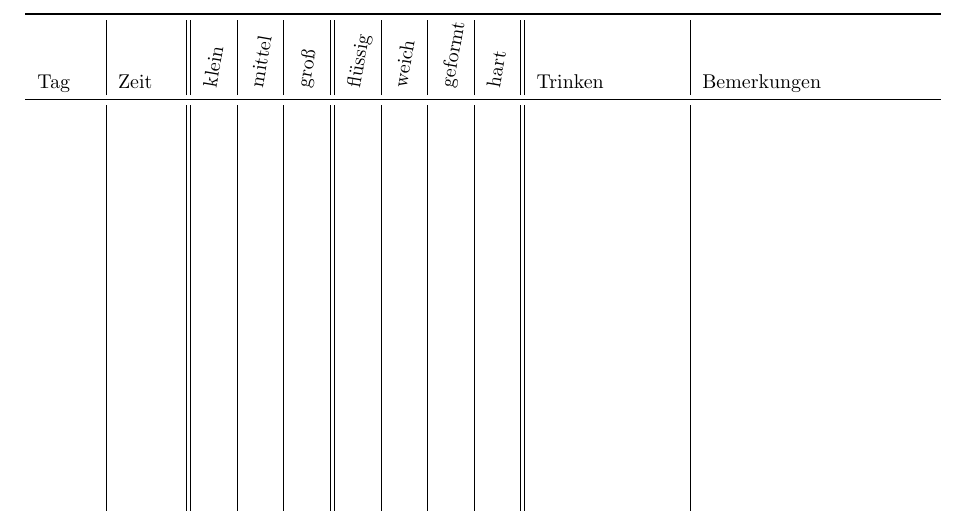
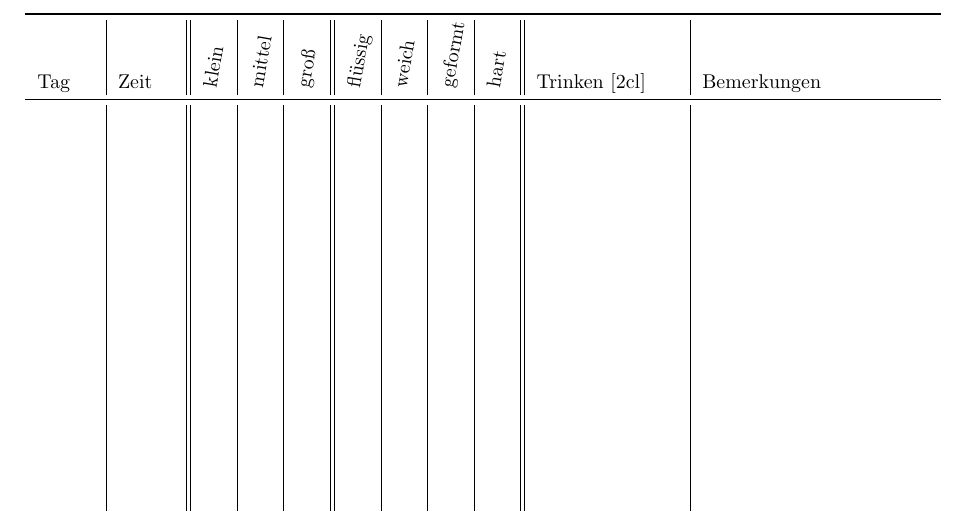
Before and after one commit to rschwarz/print_templates, a LaTeX document (stuhlog/doc.tex): part of the page, cut so that both start at the same text. Compiled offline with pdfLaTeX.

Commit message:
stuhlog: add unit to header

```diff
--- a/stuhlog/doc.tex
+++ b/stuhlog/doc.tex
@@ -12,7 +12,7 @@
 \centering
 \begin{tabular}{p{1cm}|p{1cm}||p{.4cm}|p{.4cm}|p{.4cm}||p{.4cm}|p{.4cm}|p{.4cm}|p{.4cm}||p{2.5cm}|p{4cm}}
   \toprule
-  Tag & Zeit & \Rot{klein} & \Rot{mittel} & \Rot{groß} & \Rot{flüssig} & \Rot{weich} & \Rot{geformt} & \Rot{hart} & Trinken & Bemerkungen \\
+  Tag & Zeit & \Rot{klein} & \Rot{mittel} & \Rot{groß} & \Rot{flüssig} & \Rot{weich} & \Rot{geformt} & \Rot{hart} & Trinken [2cl] & Bemerkungen \\
   \midrule
       &      &   &   &   &   &   &   &   &         &             \\[23cm]
   \bottomrule
```
